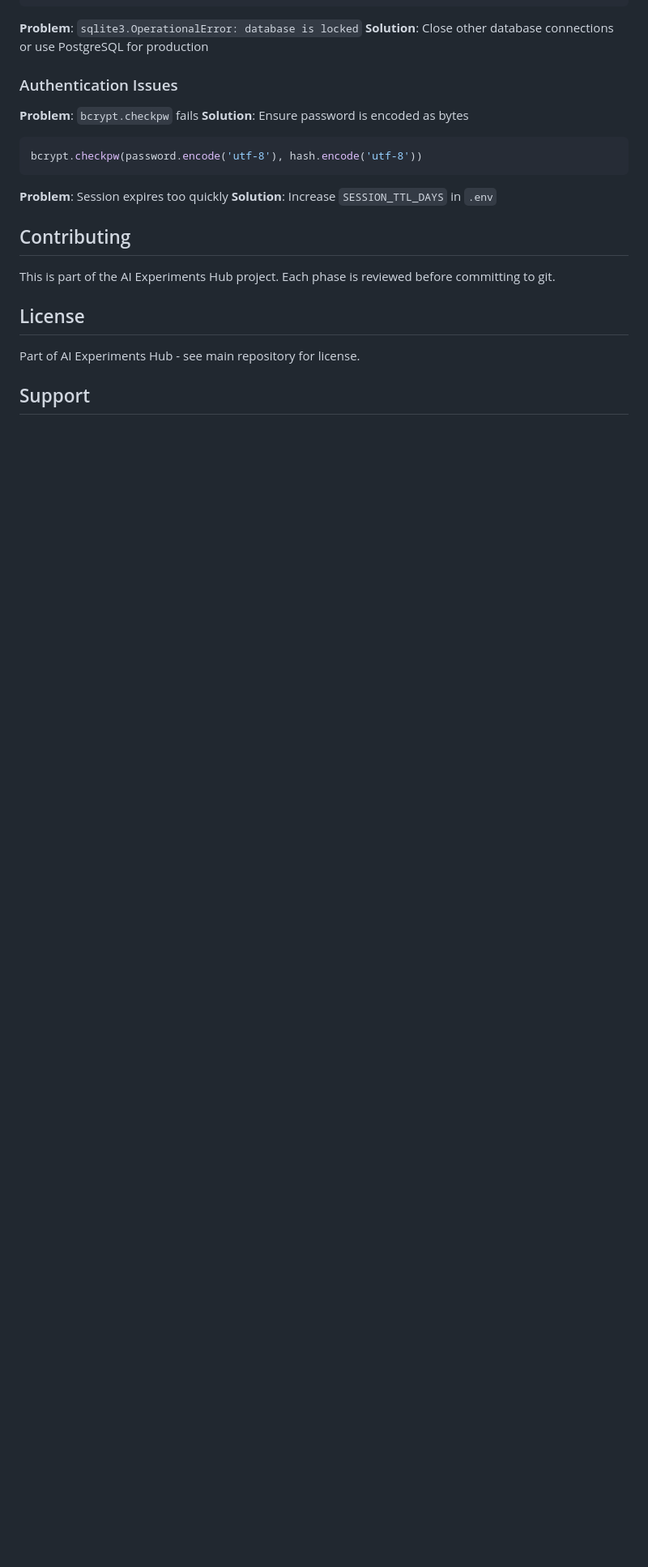
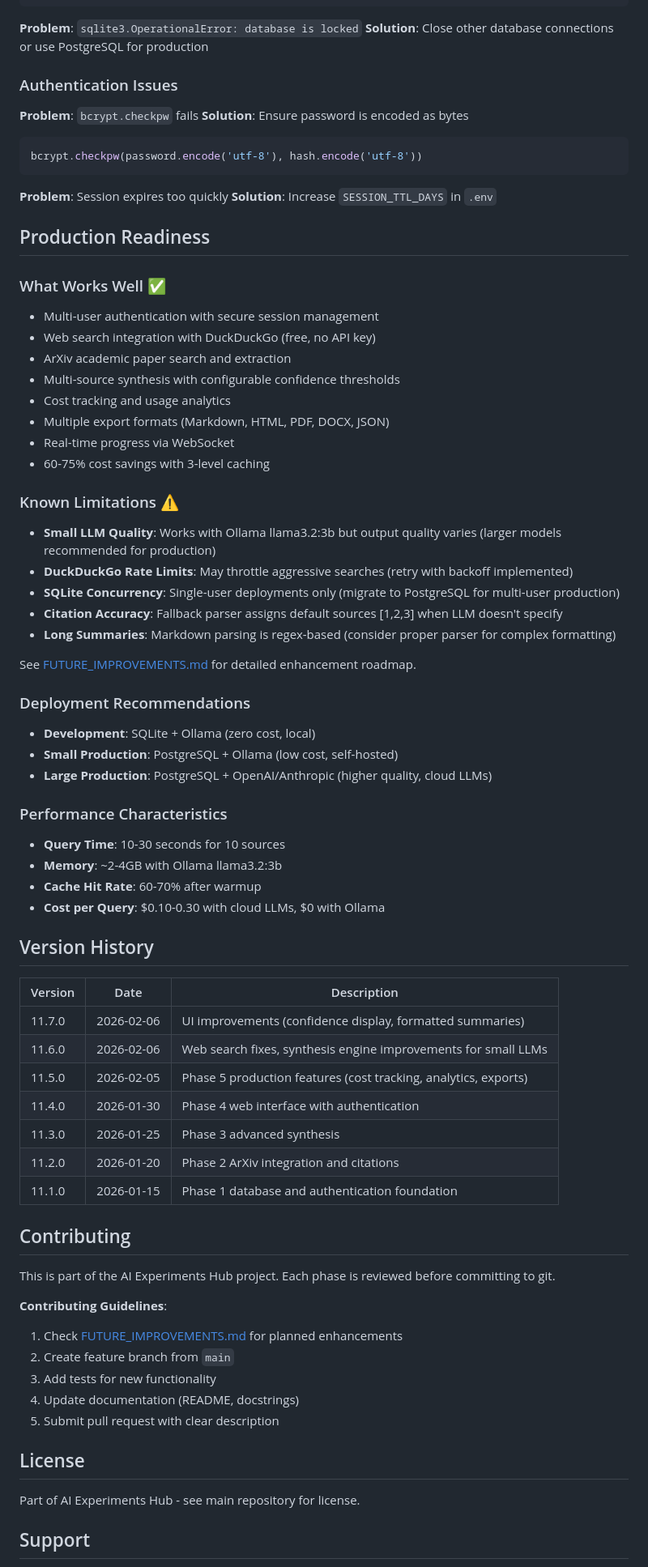
Before and after one commit to AKHIL-149/ai-experiments-hub, a Markdown page: python-projects/11-research-assistant/README.md, the part around one of its changes. Shown at 81% size. Drawn GitHub-style; blank space fills up the shorter version.

```diff
--- a/python-projects/11-research-assistant/README.md
+++ b/python-projects/11-research-assistant/README.md
@@ -423,9 +479,60 @@ bcrypt.checkpw(password.encode('utf-8'), hash.encode('utf-8'))
 **Problem**: Session expires too quickly
 **Solution**: Increase `SESSION_TTL_DAYS` in `.env`
 
+## Production Readiness
+
+### What Works Well ✅
+- Multi-user authentication with secure session management
+- Web search integration with DuckDuckGo (free, no API key)
+- ArXiv academic paper search and extraction
+- Multi-source synthesis with configurable confidence thresholds
+- Cost tracking and usage analytics
+- Multiple export formats (Markdown, HTML, PDF, DOCX, JSON)
+- Real-time progress via WebSocket
+- 60-75% cost savings with 3-level caching
+
+### Known Limitations ⚠️
+- **Small LLM Quality**: Works with Ollama llama3.2:3b but output quality varies (larger models recommended for production)
+- **DuckDuckGo Rate Limits**: May throttle aggressive searches (retry with backoff implemented)
+- **SQLite Concurrency**: Single-user deployments only (migrate to PostgreSQL for multi-user production)
+- **Citation Accuracy**: Fallback parser assigns default sources [1,2,3] when LLM doesn't specify
+- **Long Summaries**: Markdown parsing is regex-based (consider proper parser for complex formatting)
+
+See [FUTURE_IMPROVEMENTS.md](FUTURE_IMPROVEMENTS.md) for detailed enhancement roadmap.
+
+### Deployment Recommendations
+- **Development**: SQLite + Ollama (zero cost, local)
+- **Small Production**: PostgreSQL + Ollama (low cost, self-hosted)
+- **Large Production**: PostgreSQL + OpenAI/Anthropic (higher quality, cloud LLMs)
+
+### Performance Characteristics
+- **Query Time**: 10-30 seconds for 10 sources
+- **Memory**: ~2-4GB with Ollama llama3.2:3b
+- **Cache Hit Rate**: 60-70% after warmup
+- **Cost per Query**: $0.10-0.30 with cloud LLMs, $0 with Ollama
+
+## Version History
+
+| Version | Date | Description |
+|---------|------|-------------|
+| 11.7.0 | 2026-02-06 | UI improvements (confidence display, formatted summaries) |
+| 11.6.0 | 2026-02-06 | Web search fixes, synthesis engine improvements for small LLMs |
+| 11.5.0 | 2026-02-05 | Phase 5 production features (cost tracking, analytics, exports) |
+| 11.4.0 | 2026-01-30 | Phase 4 web interface with authentication |
+| 11.3.0 | 2026-01-25 | Phase 3 advanced synthesis |
+| 11.2.0 | 2026-01-20 | Phase 2 ArXiv integration and citations |
+| 11.1.0 | 2026-01-15 | Phase 1 database and authentication foundation |
+
 ## Contributing
 
 This is part of the AI Experiments Hub project. Each phase is reviewed before committing to git.
+
+**Contributing Guidelines**:
+1. Check [FUTURE_IMPROVEMENTS.md](FUTURE_IMPROVEMENTS.md) for planned enhancements
+2. Create feature branch from `main`
+3. Add tests for new functionality
+4. Update documentation (README, docstrings)
+5. Submit pull request with clear description
 
 ## License
 
```
Also changed, not shown: other parts of python-projects/11-research-assistant/README.md (+150 -91 lines), python-projects/11-research-assistant/FUTURE_IMPROVEMENTS.md (added, +381 -0 lines).
